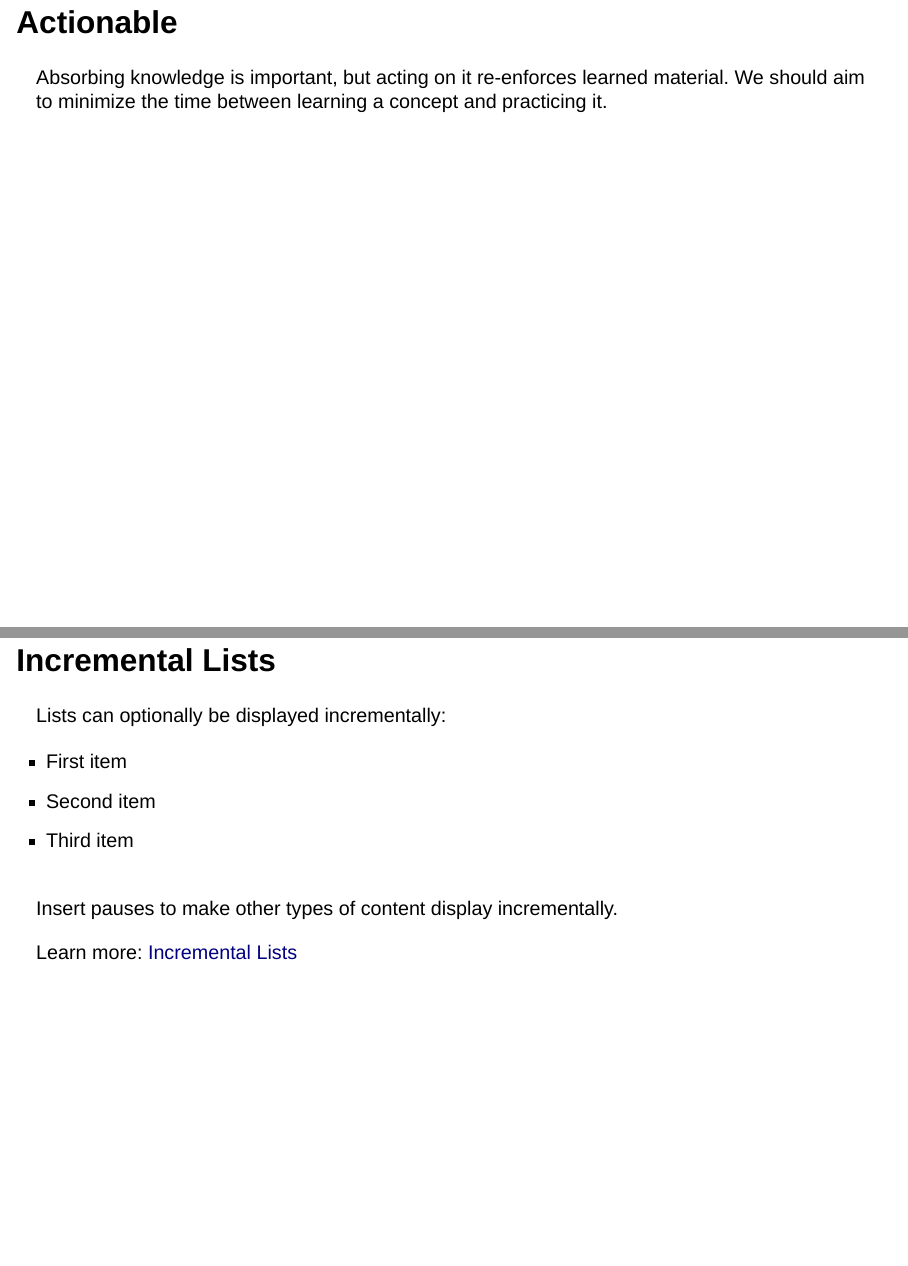
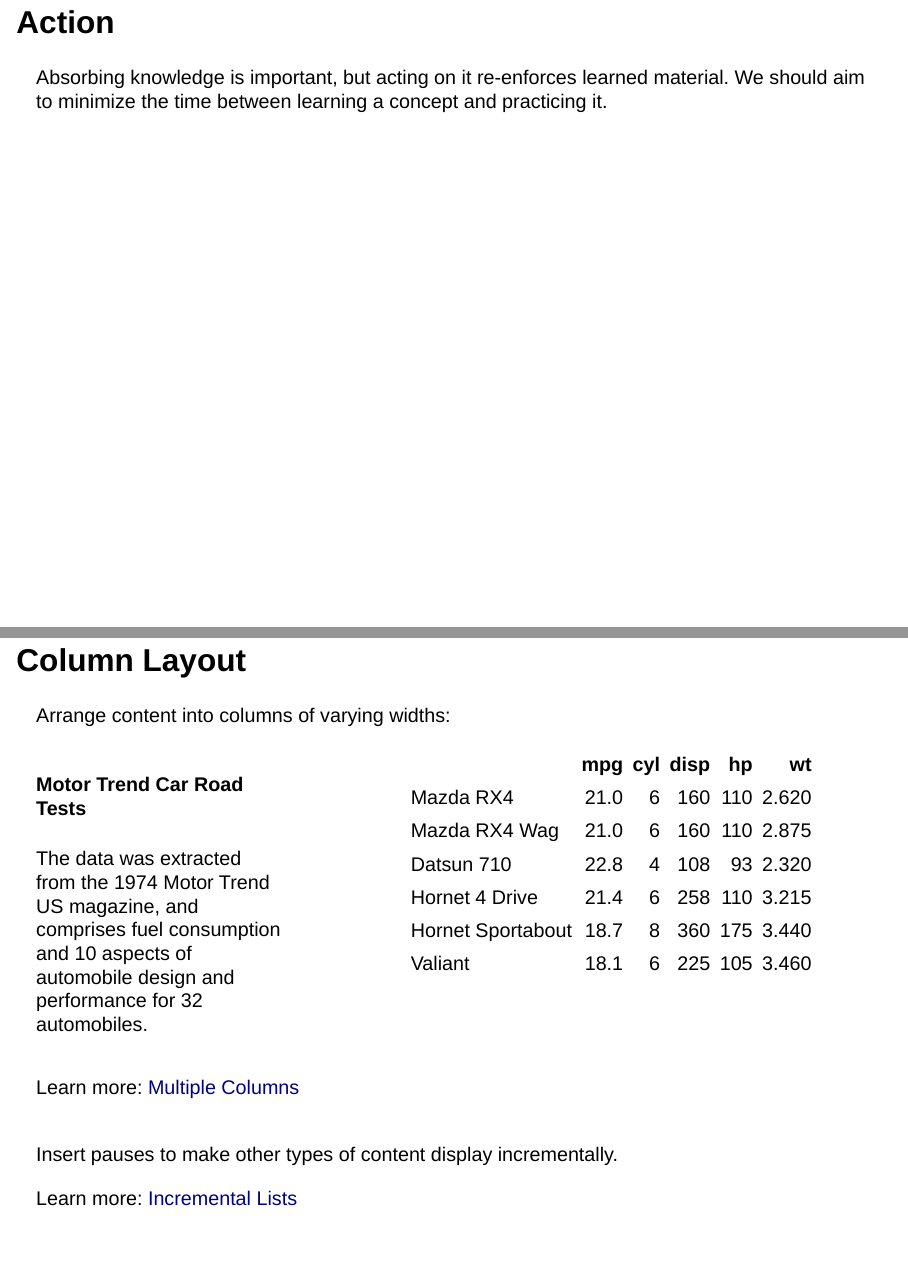
Before and after one commit to arronlacey/effective-learning-experience-talk, a Quarto document (index.qmd): pages 11 and 22 of 50 before the commit and pages 11 and 21 of 50 after it, joined at a grey line. Rendered offline with R 4.5, knitr and Pandoc in place of Quarto, with nearby package versions; drawn as Slidy slides in place of the format the file asks for; some code elsewhere in the file could not run offline; common packages that the code uses without loading them are loaded.

Commit message:
removed incremental list

```diff
--- a/index.qmd
+++ b/index.qmd
@@ -93,7 +93,7 @@ We learn best through **doing**, not just listening. We will focus on just two t
 
 No vague tutorials - embrace abstraction. Think of the real-world challenges that students might face.
 
-## Actionable
+## Action
 
 Absorbing knowledge is important, but acting on it re-enforces learned material. We should aim to minimize the time between learning a concept and practicing it.
 
@@ -264,16 +264,6 @@ knitr::kable(head(mtcars)[,c("mpg",	"cyl", "disp", "hp", "wt")])
 
 ::: footer
 Learn more: [Multiple Columns](https://quarto.org/docs/presentations/revealjs/#multiple-columns)
-:::
-
-## Incremental Lists
-
-Lists can optionally be displayed incrementally:
-
-::: incremental
--   First item
--   Second item
--   Third item
 :::
 
 . . .
```
Also changed, not shown: index.html.
